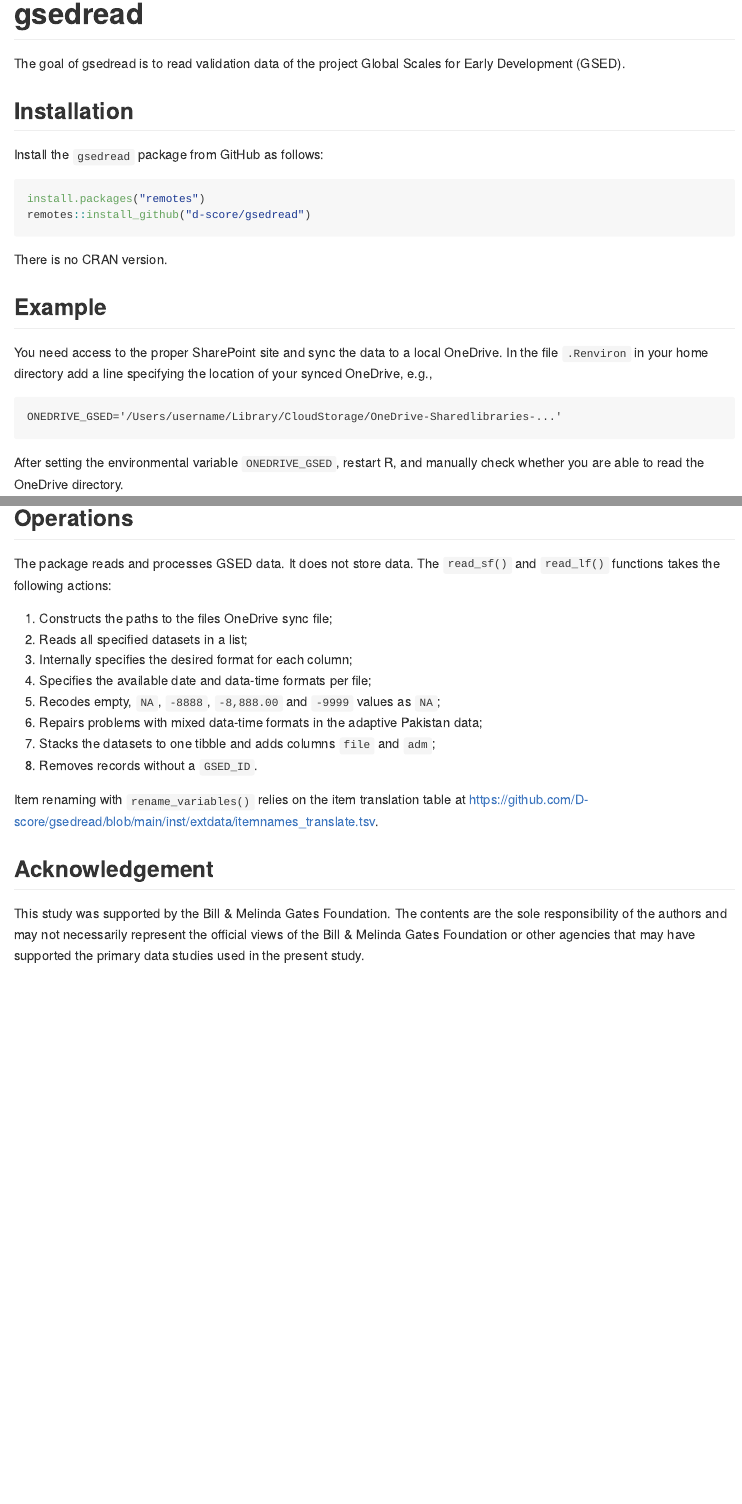
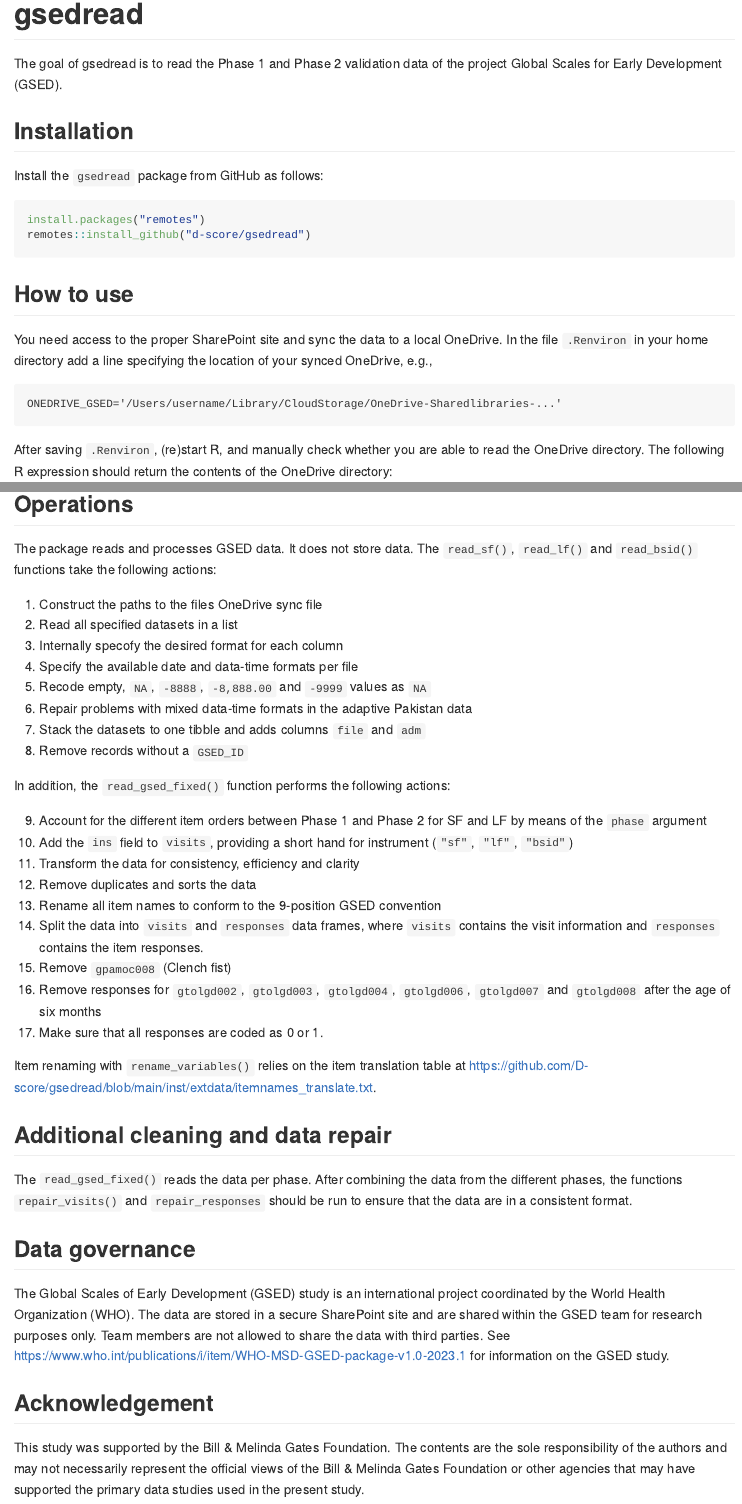
Before and after one commit to D-score/gsedread, an R Markdown document (README.Rmd): the page in a window 1100 px wide, from its top, and a second part further down, joined at a grey line. The pictures show the output file README.md that the author committed with the source, drawn offline in the style of GitHub; long lines of code are wrapped; badge pictures from the web are left out.

Commit message:
Update README

````diff
--- a/README.Rmd
+++ b/README.Rmd
@@ -20,6 +21,6 @@
 <!-- badges: end -->
 
-The goal of gsedread  is to read validation data of the project Global Scales for Early Development (GSED).
+The goal of gsedread  is to read the Phase 1 and Phase 2 validation data of the project Global Scales for Early Development (GSED).
 
 ## Installation
 
@@ -30,9 +31,7 @@
 remotes::install_github("d-score/gsedread")
 ```
 
-There is no CRAN version.
-
-## Example
+## How to use
 
 You need access to the proper SharePoint site and sync the data to a local OneDrive. In the file `.Renviron` in your home directory add a line specifying the location of your synced OneDrive, e.g.,
 
@@ -40,6 +39,6 @@
 ONEDRIVE_GSED='/Users/username/Library/CloudStorage/OneDrive-Sharedlibraries-...'
 ```
 
-After setting the environmental variable `ONEDRIVE_GSED`, restart R, and manually check whether you are able to read the OneDrive directory.
+After saving `.Renviron`, (re)start R, and manually check whether you are able to read the OneDrive directory. The following R expression should return the contents of the OneDrive directory:
 
 ```{r}
@@ -69,19 +92,39 @@
 
 ## Operations
 
-The package reads and processes GSED data. It does not store data. The `read_sf()` and `read_lf()` functions takes the following actions:
+The package reads and processes GSED data. It does not store data. The `read_sf()`, `read_lf()` and `read_bsid()` functions take the following actions:
 
-1. Constructs the paths to the files OneDrive sync file;
-2. Reads all specified datasets in a list;
-3. Internally specifies the desired format for each column;
-4. Specifies the available date and data-time formats per file;
-5. Recodes empty, `NA`, `-8888`, `-8,888.00` and `-9999` values as `NA`;
-6. Repairs problems with mixed data-time formats in the adaptive Pakistan data;
-7. Stacks the datasets to one tibble and adds columns `file` and `adm`;
-8. Removes records without a `GSED_ID`.
+1. Construct the paths to the files OneDrive sync file
+2. Read all specified datasets in a list
+3. Internally specofy the desired format for each column
+4. Specify the available date and data-time formats per file
+5. Recode empty, `NA`, `-8888`, `-8,888.00` and `-9999` values as `NA`
+6. Repair problems with mixed data-time formats in the adaptive Pakistan data
+7. Stack the datasets to one tibble and adds columns `file` and `adm`
+8. Remove records without a `GSED_ID`
+
+In addition, the `read_gsed_fixed()` function performs the following actions:
+
+9. Account for the different item orders between Phase 1 and Phase 2 for SF and LF by means of the `phase` argument
+10. Add the `ins` field to `visits`, providing a short hand for instrument (`"sf"`, `"lf"`, `"bsid"`)
+11. Transform the data for consistency, efficiency and clarity
+12. Remove duplicates and sorts the data
+13. Rename all item names to conform to the 9-position GSED convention
+14. Split the data into `visits` and `responses` data frames, where `visits` contains the visit information and `responses` contains the item responses.
+15. Remove `gpamoc008` (Clench fist)
+16. Remove responses for `gtolgd002`, `gtolgd003`, `gtolgd004`, `gtolgd006`, `gtolgd007` and `gtolgd008` after the age of six months
+17. Make sure that all responses are coded as 0 or 1.
 
 Item renaming with `rename_variables()` relies on the item translation table at
-<https://github.com/D-score/gsedread/blob/main/inst/extdata/itemnames_translate.tsv>.
+<https://github.com/D-score/gsedread/blob/main/inst/extdata/itemnames_translate.txt>.
+
+## Additional cleaning and data repair
+
+The `read_gsed_fixed()` reads the data per phase. After combining the data from the different phases, the functions `repair_visits()` and `repair_responses` should be run to ensure that the data are in a consistent format.
+
+## Data governance
+
+The Global Scales of Early Development (GSED) study is an international project coordinated by the World Health Organization (WHO). The data are stored in a secure SharePoint site and are shared within the GSED team for research purposes only. Team members are not allowed to share the data with third parties. See <https://www.who.int/publications/i/item/WHO-MSD-GSED-package-v1.0-2023.1> for information on the GSED study.
 
 ## Acknowledgement
 
````
Also changed, not shown: README.md, README.Rmd (47 more changed lines).
